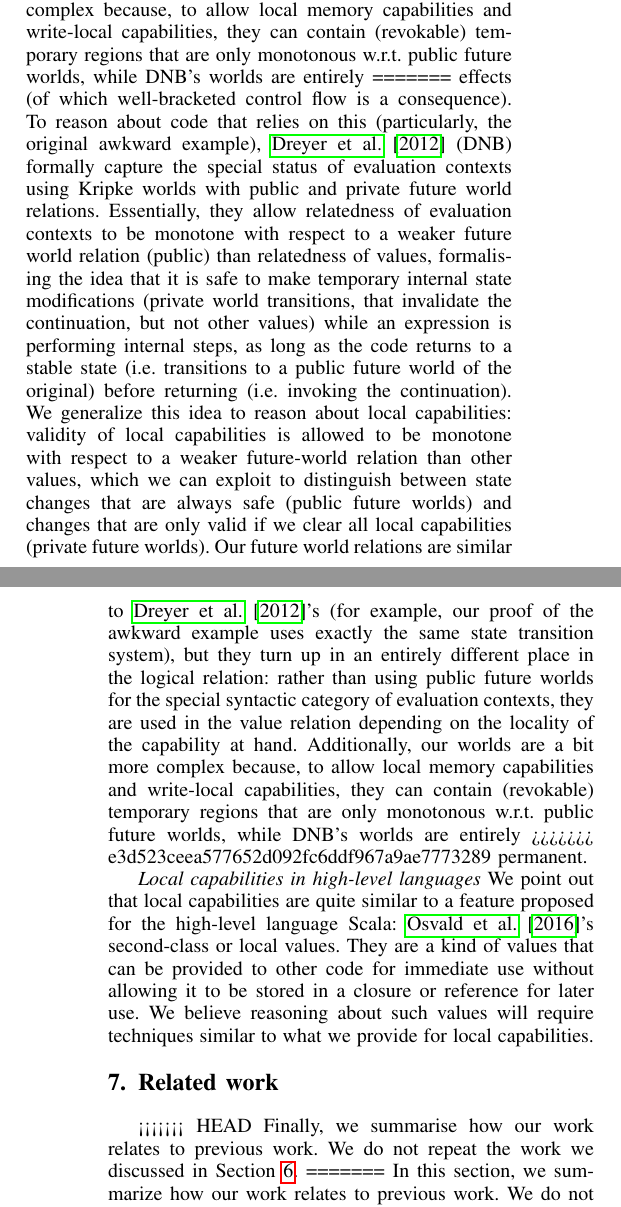
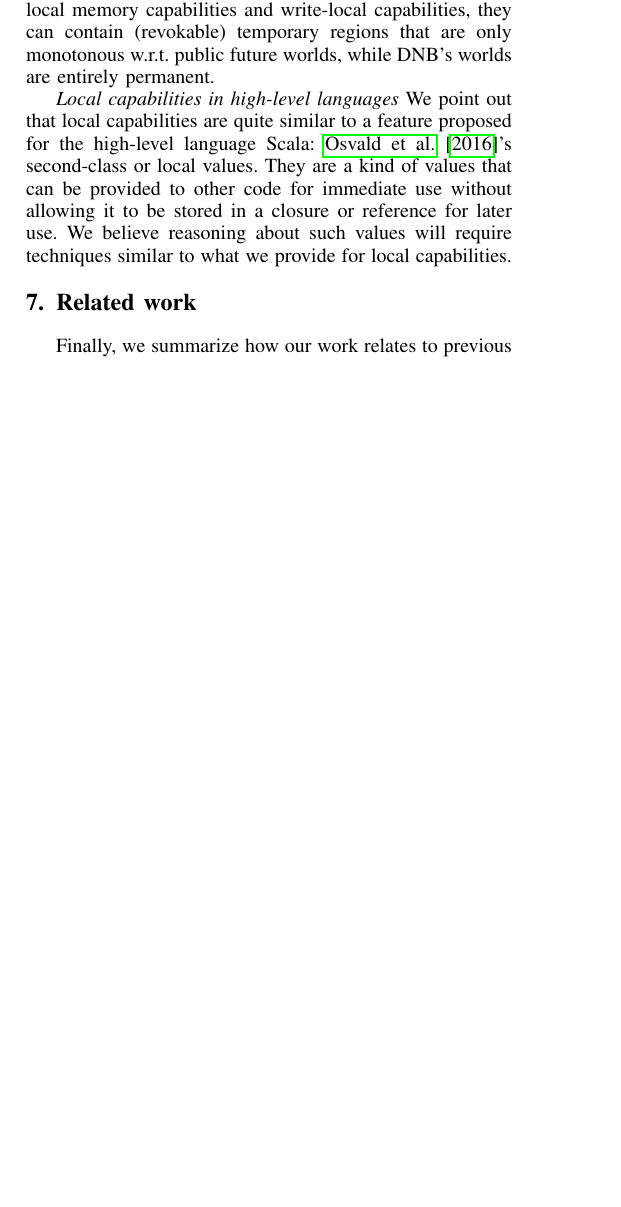
Before and after one commit to dominiquedevriese/capability-machine-reasoning-on-paper, a LaTeX paper (csf-2017/paper.tex): two parts of the columns of pages 11 and 12 of 14 before the commit and part of one column of page 11 of 14 after it, the two joined at a grey line, cut so that both start at the same text, the shorter picture padded with empty space. Compiled offline with pdfLaTeX; a missing font is replaced by an installed copy or a similar font; a LaTeX package or settings file that is missing is left out.

Commit message:
Oops, fix the merge.

```diff
--- a/csf-2017/paper.tex
+++ b/csf-2017/paper.tex
@@ -2426,34 +2425,6 @@ relation depending on the locality of the capability at hand. Additionally, our
 worlds are more complex because, to allow local memory capabilities and
 write-local capabilities, they can contain (revokable) temporary regions that
 are only monotonous w.r.t. public future worlds, while DNB's worlds are entirely
-=======
-effects (of which well-bracketed control flow is a consequence). To reason about
-code that relies on this (particularly, the original awkward example),
-\citet{Dreyer:jfp12} (DNB) formally capture the special status of evaluation
-contexts using Kripke worlds with public and private future world relations.
-Essentially, they allow relatedness of evaluation contexts to be monotone with
-respect to a weaker future world relation (public) than relatedness of values,
-formalising the idea that it is safe to make temporary internal state
-modifications (private world transitions, that invalidate the continuation,
-but not other values) while an expression is performing internal steps, as long
-as the code returns to a stable state (i.e. transitions to a public future world
-of the original) before returning (i.e. invoking the continuation).\lau{I feel there is an awful lot of parentheses here and that some of them might not be strictly necessary (like explaining temporary internal state modifications and returning = invoking the continuation). Dominique, could you decide whether they are essential to stay true to the contents of the cited paper.}
-We
-generalize this idea to reason about local capabilities: validity of local
-capabilities is allowed to be monotone with respect to a weaker future-world
-relation than other values, which we can exploit to distinguish between state
-changes that are always safe (public future worlds) and changes that are only
-valid if we clear all local capabilities (private future worlds). Our future
-world relations are similar to \citet{Dreyer:jfp12}'s (for example, our proof of
-the awkward example uses exactly the same state transition system),
-but they turn up in an entirely different place in the logical relation: rather
-than using public future worlds for the special syntactic category of evaluation
-contexts, they are used in the value relation depending on the
-locality of the capability at hand. Additionally, our worlds are a bit more
-complex because, to allow local memory capabilities and write-local
-capabilities, they can contain (revokable) temporary regions that are only
-monotonous w.r.t. public future worlds, while DNB's worlds are entirely
->>>>>>> e3d523ceea577652d092fc6ddf967a9ae7773289
 permanent.
 
 \emph{Local capabilities in high-level languages} We point out that
@@ -2467,13 +2438,8 @@ to what we provide for local capabilities.
 \section{Related work}
 \label{sec:related-work}
 
-<<<<<<< HEAD
-Finally, we summarise how our work relates to previous work. We do not
+Finally, we summarize how our work relates to previous work. We do not
 repeat the work we discussed in Section~\ref{sec:discussion}.
-=======
-In this section, we summarize how our work relates to previous work. We do not
-repeat the work already discussed in Section~\ref{sec:discussion}.
->>>>>>> e3d523ceea577652d092fc6ddf967a9ae7773289
 
 Capability machines originate with \citet{Dennis:1966:PSM:365230.365252} and we refer to
 \citet{Levy1984capability} and \citet{Watson2015Cheri} for an overview
```
Also changed, not shown: csf-2017/paper.tex (13 more changed lines).
